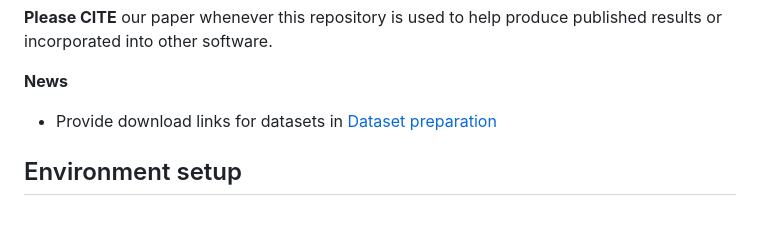
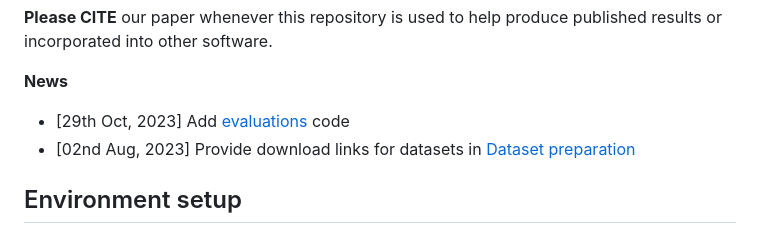
Before and after one commit to VinAIResearch/Anti-DreamBooth, a Markdown page: README.md, the part around the change. Drawn GitHub-style.

```diff
--- a/README.md
+++ b/README.md
@@ -41,7 +41,8 @@ Details of algorithms and experimental results can be found in [our following pa
 **Please CITE** our paper whenever this repository is used to help produce published results or incorporated into other software.
 
 **News**
-- Provide download links for datasets in [Dataset preparation](#dataset-preparation)
+- [29th Oct, 2023] Add [evaluations](./evaluations) code
+- [02nd Aug, 2023] Provide download links for datasets in [Dataset preparation](#dataset-preparation)
 
 ## Environment setup
 
```
